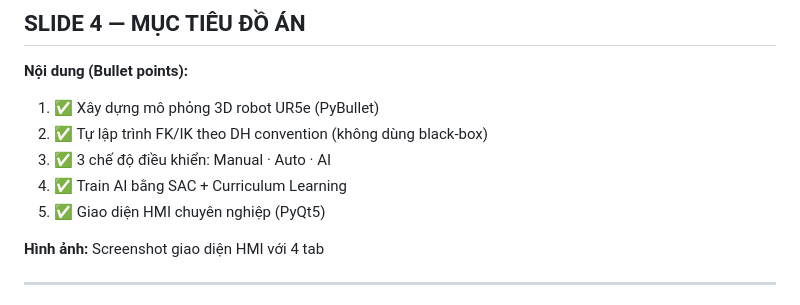
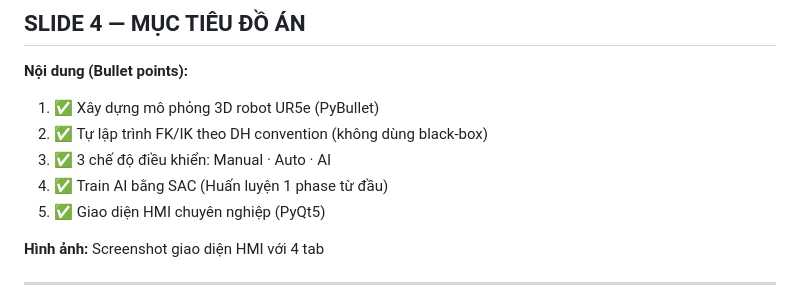
Before and after one commit to Elsa9999/Robot_cuoiky, a Markdown page: docs/kich_ban_slide.md, the part around the change. GitHub-like rendering.

Commit message:
Fix: Xóa chữ 'Curriculum Learning' thừa ở Slide 4 do đồ án đã chuyển sang train 1 phase từ đầu

```diff
--- a/docs/kich_ban_slide.md
+++ b/docs/kich_ban_slide.md
@@ -51,7 +51,7 @@
 1. ✅ Xây dựng mô phỏng 3D robot UR5e (PyBullet)
 2. ✅ Tự lập trình FK/IK theo DH convention (không dùng black-box)
 3. ✅ 3 chế độ điều khiển: Manual · Auto · AI
-4. ✅ Train AI bằng SAC + Curriculum Learning
+4. ✅ Train AI bằng SAC (Huấn luyện 1 phase từ đầu)
 5. ✅ Giao diện HMI chuyên nghiệp (PyQt5)
 
 **Hình ảnh:** Screenshot giao diện HMI với 4 tab
```
Also changed, not shown: docs/prompt_tao_slide.md (+1 -1 lines).
